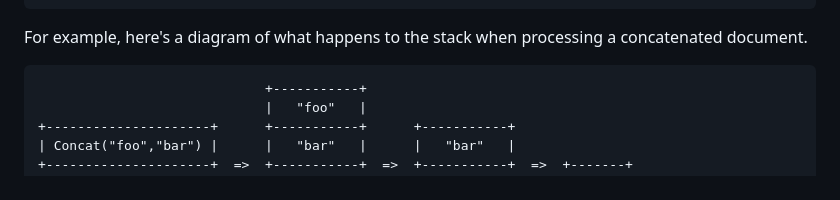
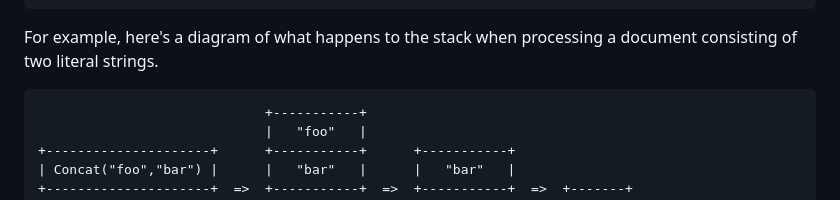
Before and after one commit to benjamin-hodgson/benjamin-hodgson.github.io, a Markdown page: drafts/2024-08-13-prettier-happier-more-imperative.md, the part around the change. Rendered like a GitHub page.

````diff
--- a/drafts/2024-08-13-prettier-happier-more-imperative.md
+++ b/drafts/2024-08-13-prettier-happier-more-imperative.md
@@ -145,7 +145,7 @@ void Layout(Document doc, IDocumentRenderer renderer)
 }
 ```
 
-For example, here's a diagram of what happens to the stack when processing a concatenated document.
+For example, here's a diagram of what happens to the stack when processing a document consisting of two literal strings.
 
 ```
                              +-----------+
````
